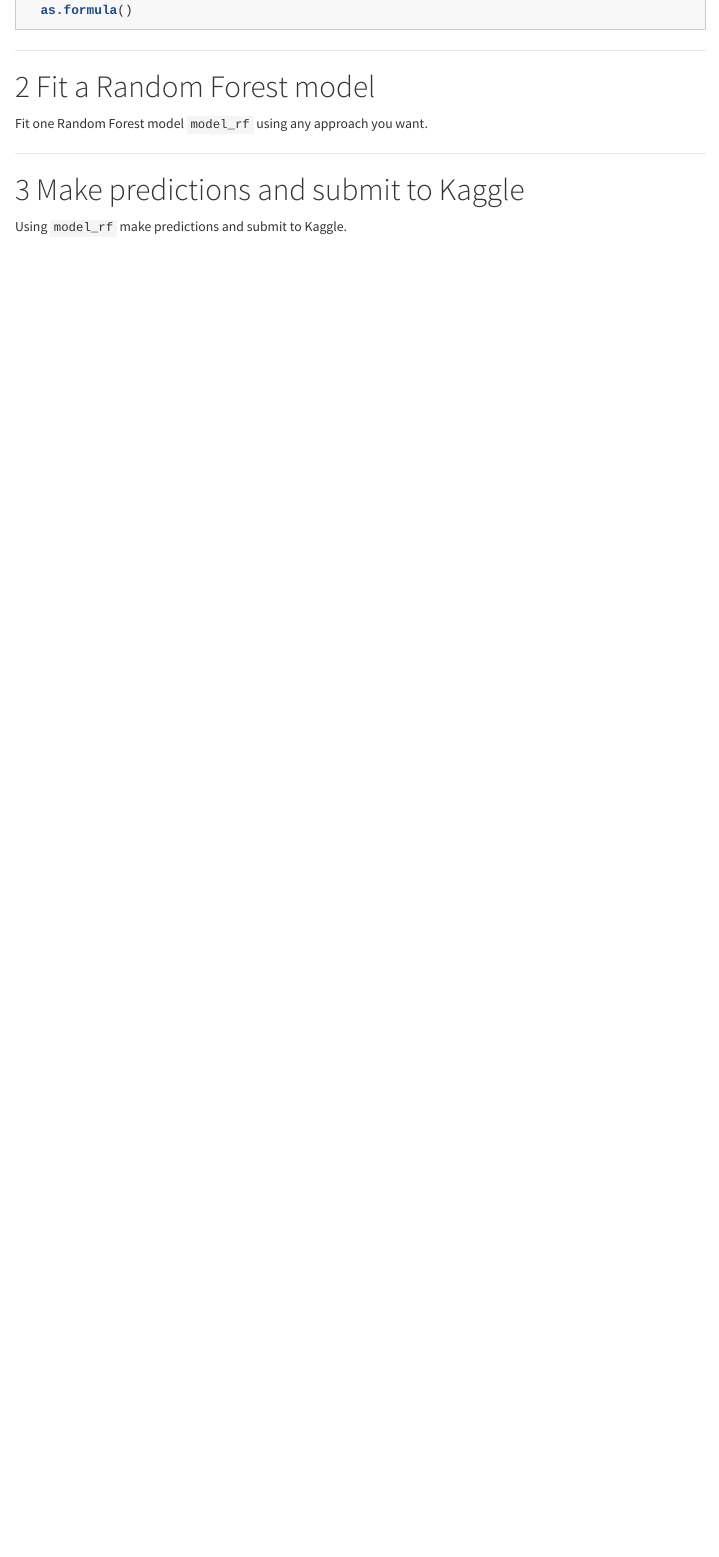
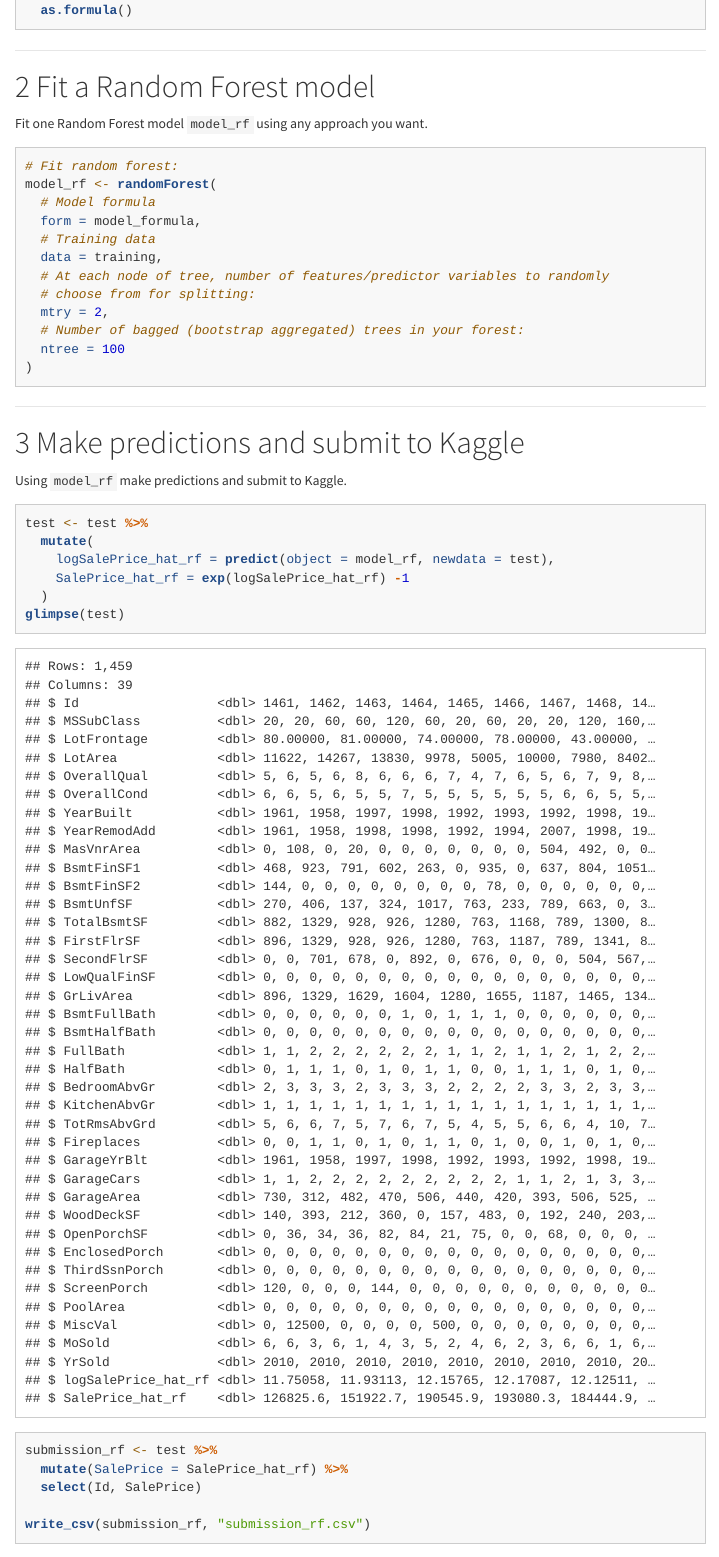
Before and after one commit to zazharr/PS8lite, an R Markdown document (PS8lite.Rmd): the page in a window 1100 px wide, from 2990 px down. Rendered offline with R 4.5, knitr and Pandoc, with nearby package versions; menus at the side of the page are left out; long lines of code are wrapped.

Commit message:
Fitting random forest model

````diff
--- a/PS8lite.Rmd
+++ b/PS8lite.Rmd
@@ -188,7 +188,18 @@ MiscVal + MoSold + YrSold" %>%
 Fit one Random Forest model `model_rf` using any approach you want.
 
 ```{r}
-
+# Fit random forest:
+model_rf <- randomForest(
+  # Model formula
+  form = model_formula,
+  # Training data
+  data = training,
+  # At each node of tree, number of features/predictor variables to randomly
+  # choose from for splitting:
+  mtry = 2,
+  # Number of bagged (bootstrap aggregated) trees in your forest:
+  ntree = 100
+)
 ```
 
 
@@ -202,8 +213,19 @@ Fit one Random Forest model `model_rf` using any approach you want.
 Using `model_rf` make predictions and submit to Kaggle.
 
 ```{r}
+test <- test %>%
+  mutate(
+    logSalePrice_hat_rf = predict(object = model_rf, newdata = test),
+    SalePrice_hat_rf = exp(logSalePrice_hat_rf) -1
+  )
+glimpse(test)
 
+submission_rf <- test %>%
+  mutate(SalePrice = SalePrice_hat_rf) %>%
+  select(Id, SalePrice)
+
+write_csv(submission_rf, "submission_rf.csv")
 ```
 
 
-![](images/score_screenshot_naive.png){ width=100% }
+![](images/score_screenshot_rf.png){ width=100% }
````
